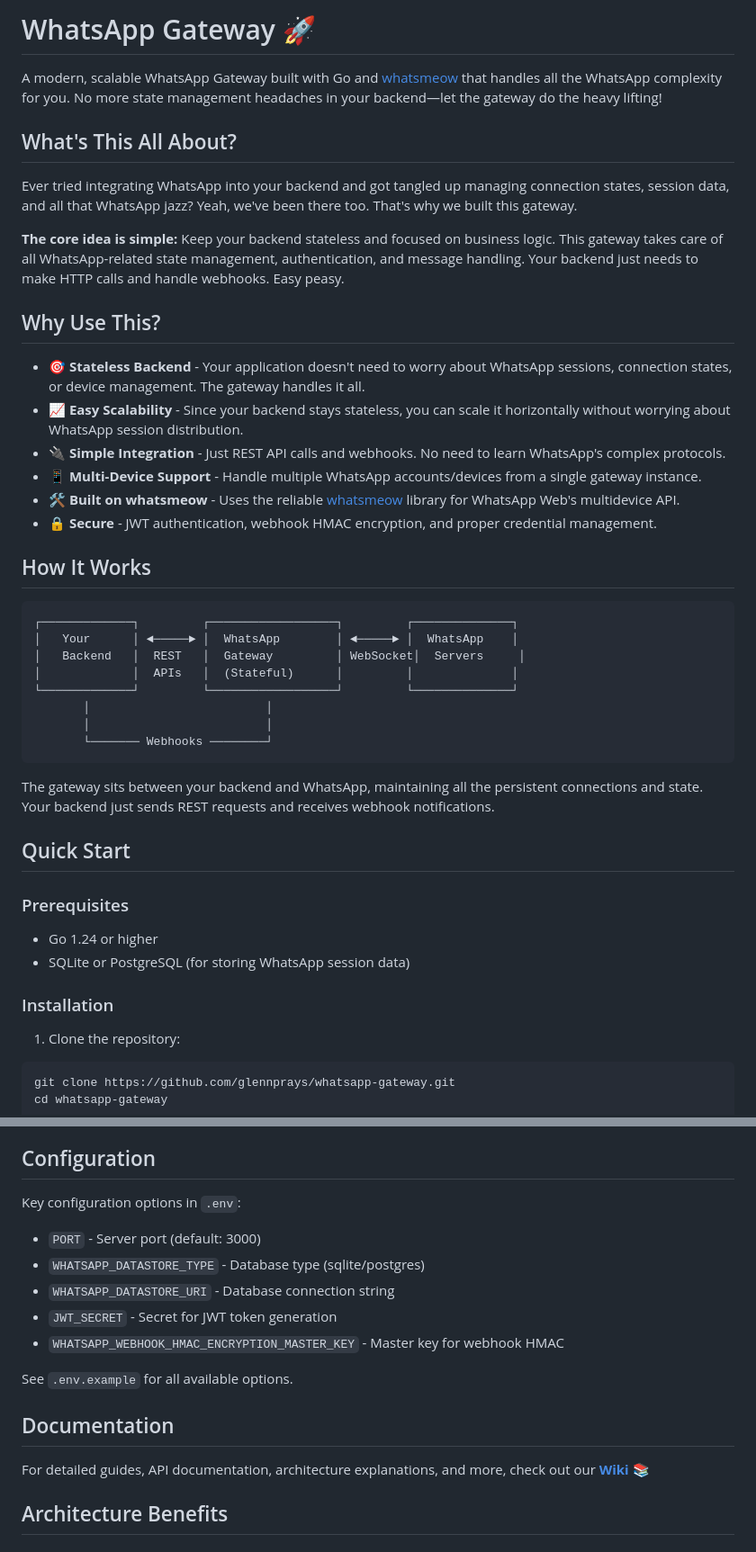
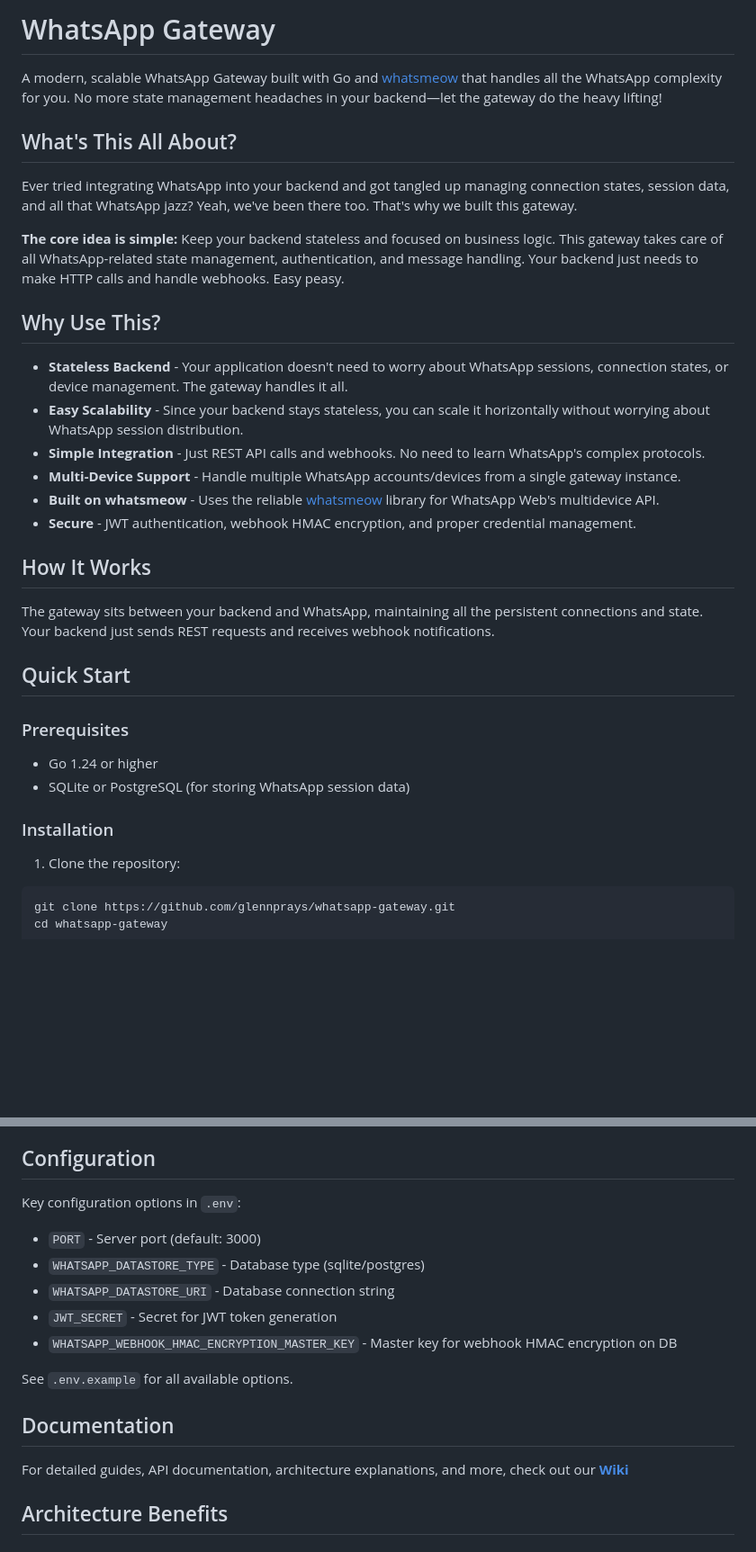
Before and after one commit to glennprays/whatsapp-gateway, a Markdown page: README.md, 2 parts joined by grey strips. Shown at 90% size. Drawn GitHub-style; blank space fills up the shorter version.

Commit message:
Refactor README for improved clarity and conciseness
Updated the README to enhance clarity and remove redundant sections.

````diff
--- a/README.md
+++ b/README.md
@@ -1,46 +1,29 @@
-# WhatsApp Gateway 🚀
-
+# WhatsApp Gateway
 A modern, scalable WhatsApp Gateway built with Go and [whatsmeow](https://github.com/tulir/whatsmeow) that handles all the WhatsApp complexity for you. No more state management headaches in your backend—let the gateway do the heavy lifting!
 
 ## What's This All About?
-
 Ever tried integrating WhatsApp into your backend and got tangled up managing connection states, session data, and all that WhatsApp jazz? Yeah, we've been there too. That's why we built this gateway.
 
 **The core idea is simple:** Keep your backend stateless and focused on business logic. This gateway takes care of all WhatsApp-related state management, authentication, and message handling. Your backend just needs to make HTTP calls and handle webhooks. Easy peasy.
 
 ## Why Use This?
-
-- **🎯 Stateless Backend** - Your application doesn't need to worry about WhatsApp sessions, connection states, or device management. The gateway handles it all.
-- **📈 Easy Scalability** - Since your backend stays stateless, you can scale it horizontally without worrying about WhatsApp session distribution.
-- **🔌 Simple Integration** - Just REST API calls and webhooks. No need to learn WhatsApp's complex protocols.
-- **📱 Multi-Device Support** - Handle multiple WhatsApp accounts/devices from a single gateway instance.
-- **🛠️ Built on whatsmeow** - Uses the reliable [whatsmeow](https://github.com/tulir/whatsmeow) library for WhatsApp Web's multidevice API.
-- **🔒 Secure** - JWT authentication, webhook HMAC encryption, and proper credential management.
+- **Stateless Backend** - Your application doesn't need to worry about WhatsApp sessions, connection states, or device management. The gateway handles it all.
+- **Easy Scalability** - Since your backend stays stateless, you can scale it horizontally without worrying about WhatsApp session distribution.
+- **Simple Integration** - Just REST API calls and webhooks. No need to learn WhatsApp's complex protocols.
+- **Multi-Device Support** - Handle multiple WhatsApp accounts/devices from a single gateway instance.
+- **Built on whatsmeow** - Uses the reliable [whatsmeow](https://github.com/tulir/whatsmeow) library for WhatsApp Web's multidevice API.
+- **Secure** - JWT authentication, webhook HMAC encryption, and proper credential management.
 
 ## How It Works
-
-```
-┌─────────────┐         ┌──────────────────┐         ┌──────────────┐
-│   Your      │ ◄─────► │  WhatsApp        │ ◄─────► │  WhatsApp    │
-│   Backend   │  REST   │  Gateway         │ WebSocket│  Servers     │
-│             │  APIs   │  (Stateful)      │         │              │
-└─────────────┘         └──────────────────┘         └──────────────┘
-       │                         │
-       │                         │
-       └─────── Webhooks ────────┘
-```
-
 The gateway sits between your backend and WhatsApp, maintaining all the persistent connections and state. Your backend just sends REST requests and receives webhook notifications.
 
 ## Quick Start
 
 ### Prerequisites
-
 - Go 1.24 or higher
 - SQLite or PostgreSQL (for storing WhatsApp session data)
 
 ### Installation
-
 1. Clone the repository:
 ```bash
 git clone https://github.com/glennprays/whatsapp-gateway.git
@@ -94,20 +75,19 @@ That's it! Check the API documentation at `/docs` (if Swagger is enabled) for de
 - Graceful shutdown
 
 ## Configuration
-
 Key configuration options in `.env`:
 
 - `PORT` - Server port (default: 3000)
 - `WHATSAPP_DATASTORE_TYPE` - Database type (sqlite/postgres)
 - `WHATSAPP_DATASTORE_URI` - Database connection string
 - `JWT_SECRET` - Secret for JWT token generation
-- `WHATSAPP_WEBHOOK_HMAC_ENCRYPTION_MASTER_KEY` - Master key for webhook HMAC
+- `WHATSAPP_WEBHOOK_HMAC_ENCRYPTION_MASTER_KEY` - Master key for webhook HMAC encryption on DB
 
 See `.env.example` for all available options.
 
 ## Documentation
 
-For detailed guides, API documentation, architecture explanations, and more, check out our [**Wiki**](https://github.com/glennprays/whatsapp-gateway/wiki) 📚
+For detailed guides, API documentation, architecture explanations, and more, check out our [**Wiki**](https://github.com/glennprays/whatsapp-gateway/wiki)
 
 ## Architecture Benefits
 
````
Also changed, not shown: other parts of README.md (+0 -2 lines).
